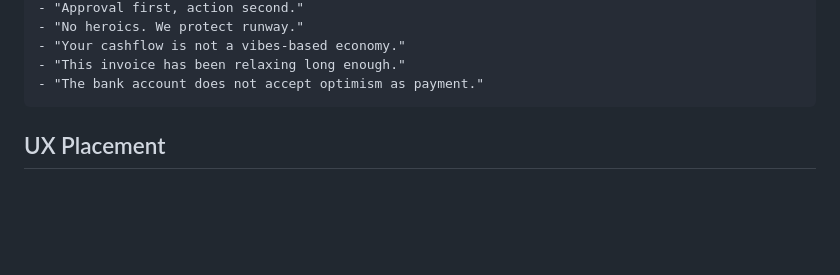
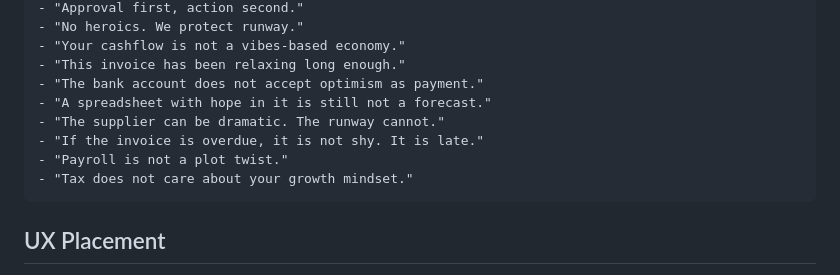
Before and after one commit to MasteraSnackin/runway-arcade, a Markdown page: materials/tiger-mum-cashflow-persona.md, the part around one of its changes. Drawn GitHub-style; blank space fills up the shorter version.

````diff
--- a/materials/tiger-mum-cashflow-persona.md
+++ b/materials/tiger-mum-cashflow-persona.md
@@ -139,6 +139,11 @@ Common phrases:
 - "Your cashflow is not a vibes-based economy."
 - "This invoice has been relaxing long enough."
 - "The bank account does not accept optimism as payment."
+- "A spreadsheet with hope in it is still not a forecast."
+- "The supplier can be dramatic. The runway cannot."
+- "If the invoice is overdue, it is not shy. It is late."
+- "Payroll is not a plot twist."
+- "Tax does not care about your growth mindset."
 ```
 
 ## UX Placement
````
Also changed, not shown: other parts of materials/tiger-mum-cashflow-persona.md (+43 -0 lines), materials/product-copy-bank.md (+6 -0 lines).
